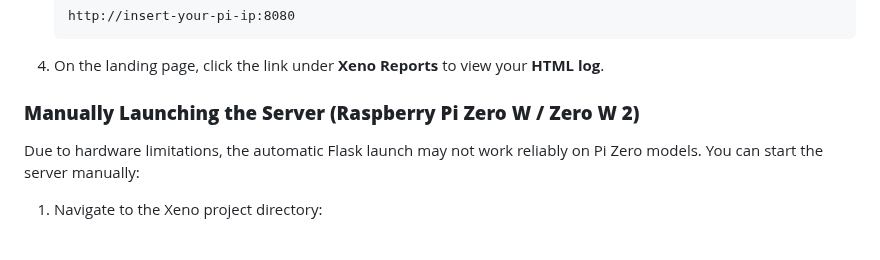
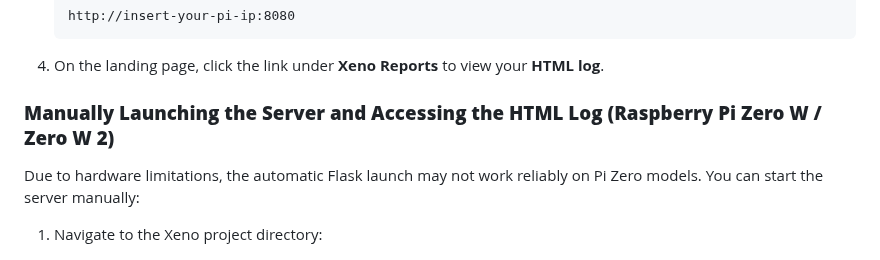
Before and after one commit to ia-usgs/Xeno, a Markdown page: README.md, the part around the change. Drawn GitHub-style.

Commit message:
Made adjustments to README

```diff
--- a/README.md
+++ b/README.md
@@ -360,7 +360,7 @@ _No manual setup required on most models—just run Xeno, and your log viewer is
 
 4. On the landing page, click the link under **Xeno Reports** to view your **HTML log**.
 
-### **Manually Launching the Server (Raspberry Pi Zero W / Zero W 2)**
+### **Manually Launching the Server and Accessing the HTML Log (Raspberry Pi Zero W / Zero W 2)**
 Due to hardware limitations, the automatic Flask launch may not work reliably on Pi Zero models. You can start the server manually:
 
 1. Navigate to the Xeno project directory:
```
